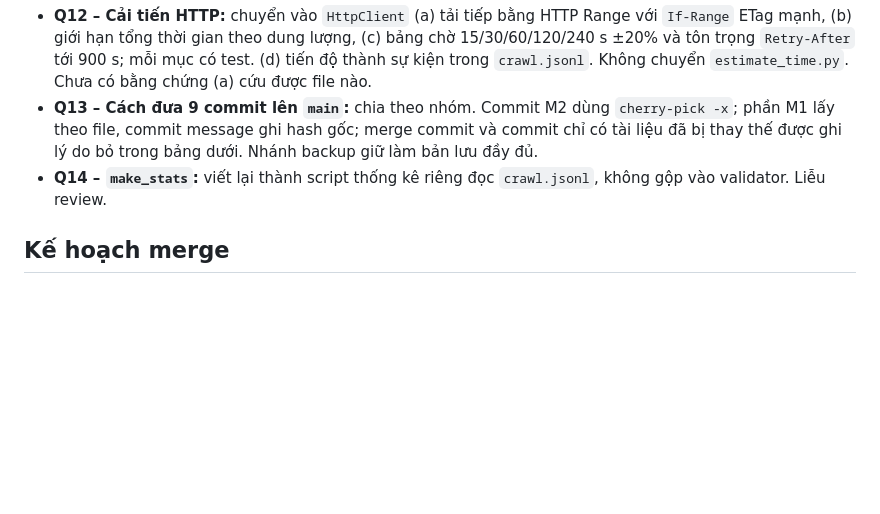
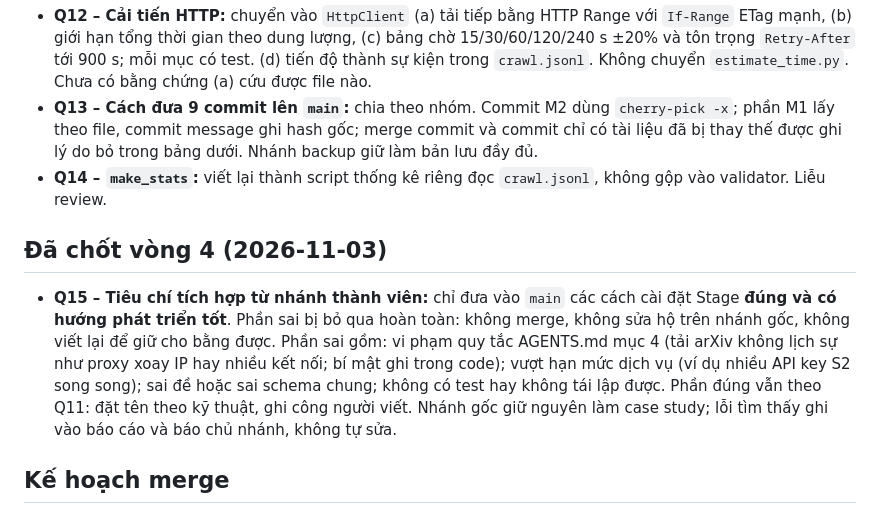
Before and after one commit to hcmus-arxiv-reference/arxiv-reference-matching, a Markdown page: docs/handoff/2026-11-01-merge-lieu.md, the part around the change. Rendered like a GitHub page; blank space fills up the shorter version.

Commit message:
docs: record integration criteria for member branches (Q15)
Only correct Stage implementations with a good development direction are integrated into main. Wrong parts (arXiv/S2 policy violations, secrets in code, spec or schema errors, no tests) are skipped, not merged or fixed on the source branch.

```diff
--- a/docs/handoff/2026-11-01-merge-lieu.md
+++ b/docs/handoff/2026-11-01-merge-lieu.md
@@ -133,6 +133,17 @@ Theo yêu cầu của Bảo, đã xóa các file `.md` không liên quan tới q
 - **Q14 – `make_stats`:** viết lại thành script thống kê riêng đọc `crawl.jsonl`, không gộp
   vào validator. Liễu review.
 
+## Đã chốt vòng 4 (2026-11-03)
+
+- **Q15 – Tiêu chí tích hợp từ nhánh thành viên:** chỉ đưa vào `main` các cách cài đặt
+  Stage **đúng và có hướng phát triển tốt**. Phần sai bị bỏ qua hoàn toàn: không merge,
+  không sửa hộ trên nhánh gốc, không viết lại để giữ cho bằng được. Phần sai gồm:
+  vi phạm quy tắc AGENTS.md mục 4 (tải arXiv không lịch sự như proxy xoay IP hay nhiều
+  kết nối; bí mật ghi trong code); vượt hạn mức dịch vụ (ví dụ nhiều API key S2 song
+  song); sai đề hoặc sai schema chung; không có test hay không tái lập được. Phần đúng
+  vẫn theo Q11: đặt tên theo kỹ thuật, ghi công người viết. Nhánh gốc giữ nguyên làm case
+  study; lỗi tìm thấy ghi vào báo cáo và báo chủ nhánh, không tự sửa.
+
 ## Kế hoạch merge
 
 Lệnh test chung (README): `PYTEST_DISABLE_PLUGIN_AUTOLOAD=1 python -m pytest -q`.
```
Also changed, not shown: docs/team-update-2026-11-02.md (+6 -0 lines).
